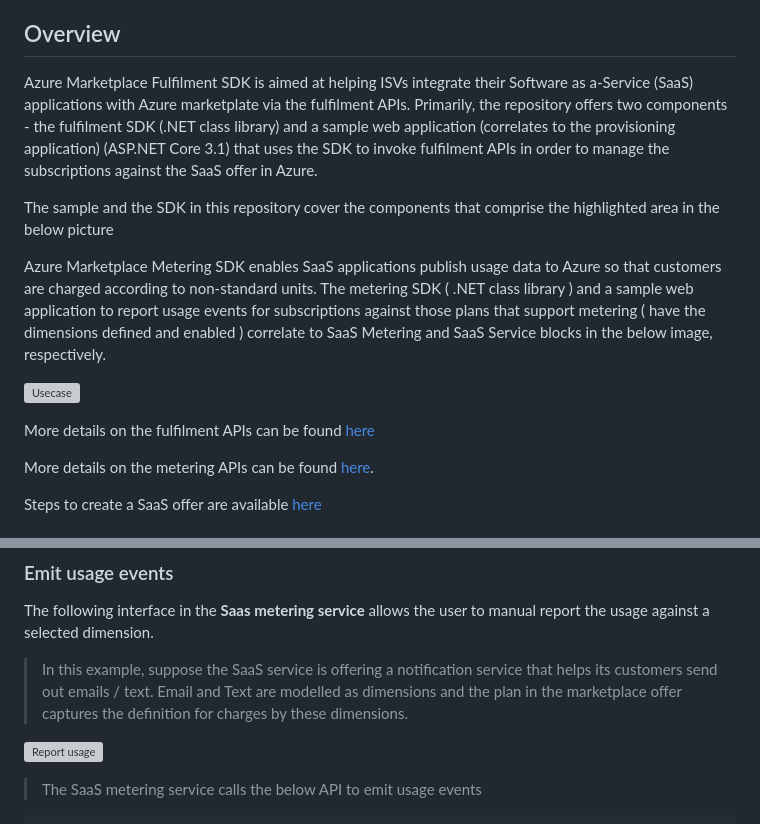
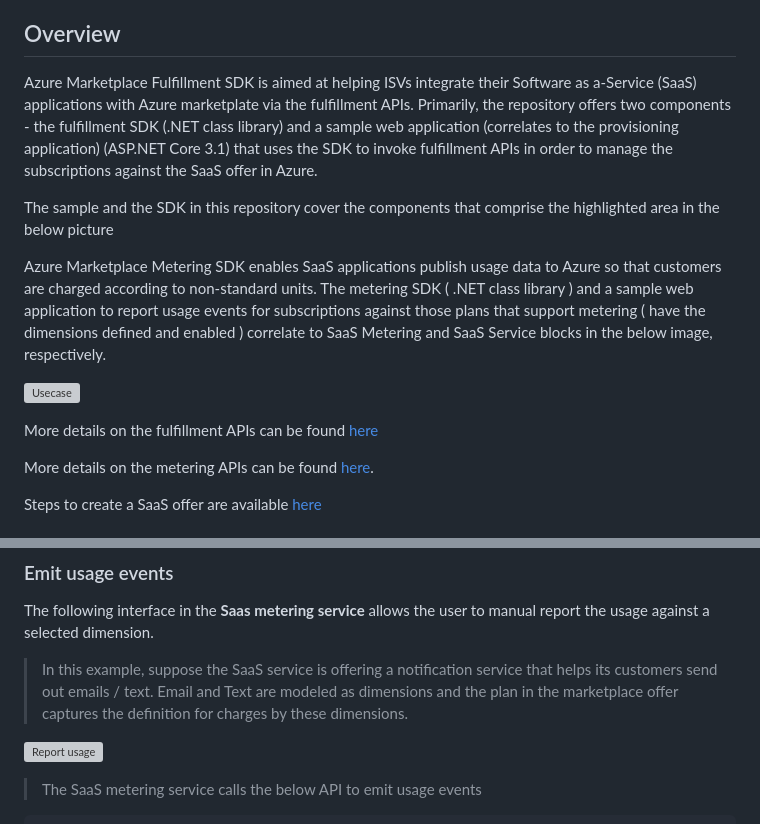
Before and after one commit to Azure/Commercial-Marketplace-SaaS-Accelerator, a Markdown page: docs/Installation-Instructions.md, 2 parts joined by grey strips. Drawn GitHub-style; grey boxes are pictures that could not be loaded.

```diff
--- a/docs/fulfillment-metering-api-client-readme.md
+++ b/docs/Installation-Instructions.md
@@ -21,7 +21,7 @@
 
 ## Overview
 
-Azure Marketplace Fulfilment SDK is aimed at helping ISVs integrate their Software as a-Service (SaaS) applications with Azure marketplate via the fulfilment APIs. Primarily, the repository offers two components - the fulfilment SDK (.NET class library) and a sample web application (correlates to the provisioning application) (ASP.NET Core 3.1) that uses the SDK to invoke fulfilment APIs in order to manage the subscriptions against the SaaS offer in Azure.
+Azure Marketplace Fulfillment SDK is aimed at helping ISVs integrate their Software as a-Service (SaaS) applications with Azure marketplate via the fulfillment APIs. Primarily, the repository offers two components - the fulfillment SDK (.NET class library) and a sample web application (correlates to the provisioning application) (ASP.NET Core 3.1) that uses the SDK to invoke fulfillment APIs in order to manage the subscriptions against the SaaS offer in Azure.
 
 The sample and the SDK in this repository cover the components that comprise the highlighted area in the below picture
 
@@ -32,5 +32,5 @@ The metering SDK ( .NET class library ) and a sample web application to report u
 
-More details on the fulfilment APIs can be found [here](https://docs.microsoft.com/en-us/azure/marketplace/partner-center-portal/pc-saas-fulfillment-api-v2#update-a-subscription)
+More details on the fulfillment APIs can be found [here](https://docs.microsoft.com/en-us/azure/marketplace/partner-center-portal/pc-saas-fulfillment-api-v2#update-a-subscription)
 
 More details on the metering APIs can be found [here](https://docs.microsoft.com/en-us/azure/marketplace/partner-center-portal/marketplace-metering-service-apis).
 
@@ -323,7 +323,7 @@ The usage / consumption is consolidated
 
 The following interface in the **Saas metering service** allows the user to manual report the usage against a selected dimension.
 
-> In this example, suppose the SaaS service is offering a notification service that helps its customers send out emails / text. Email and Text are modelled as dimensions and the plan in the marketplace offer captures the definition for charges by these dimensions.
+> In this example, suppose the SaaS service is offering a notification service that helps its customers send out emails / text. Email and Text are modeled as dimensions and the plan in the marketplace offer captures the definition for charges by these dimensions.
 
 ![Report usage](./images/post-usage-event.png)
 
```
Also changed, not shown: other parts of docs/Installation-Instructions.md (+1 -1 lines), README.md (+28 -11 lines), docs/images/UseCaseSaaSAPIs.png (added).
